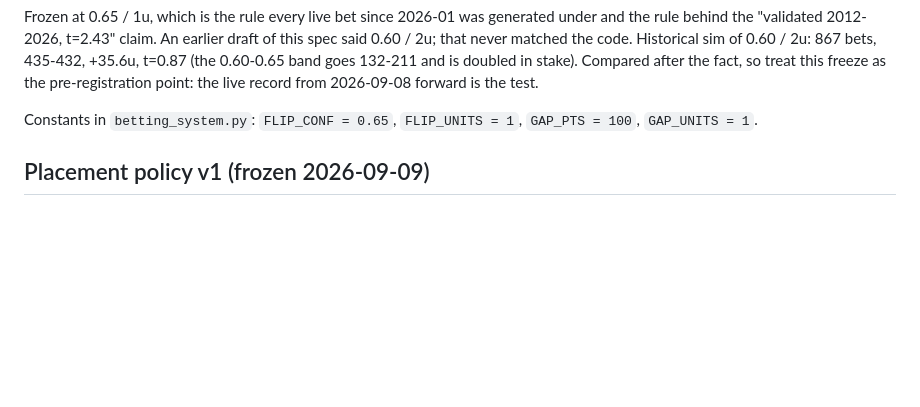
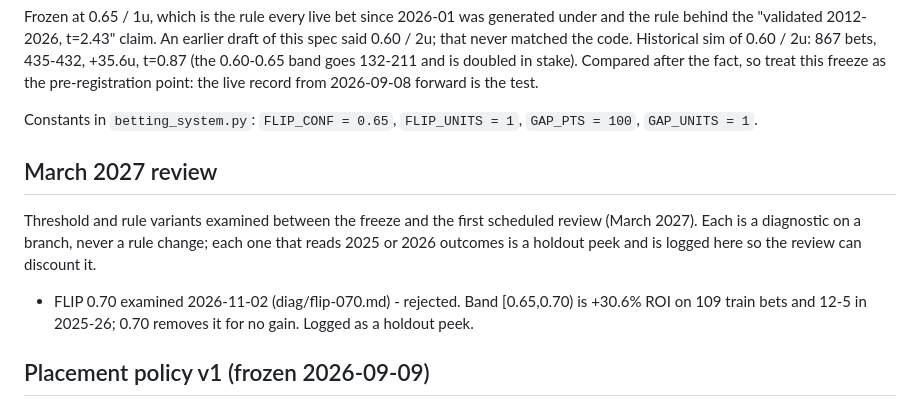
Before and after one commit to lkirby195/FightNight, a Markdown page: BETTING-SYSTEM.md, the part around the change. Rendered like a GitHub page; blank space fills up the shorter version.

Commit message:
Docs: March 2027 review section; FLIP 0.70 examined 2026-11-02, rejected
Co-Authored-By: Claude Fable 5.1 <noreply@anthropic.com>

```diff
--- a/BETTING-SYSTEM.md
+++ b/BETTING-SYSTEM.md
@@ -21,6 +21,17 @@ pre-registration point: the live record from 2026-09-08 forward is the test.
 
 Constants in `betting_system.py`: `FLIP_CONF = 0.65`, `FLIP_UNITS = 1`,
 `GAP_PTS = 100`, `GAP_UNITS = 1`.
+
+## March 2027 review
+
+Threshold and rule variants examined between the freeze and the first scheduled
+review (March 2027). Each is a diagnostic on a branch, never a rule change; each
+one that reads 2025 or 2026 outcomes is a holdout peek and is logged here so the
+review can discount it.
+
+- FLIP 0.70 examined 2026-11-02 (diag/flip-070.md) - rejected. Band [0.65,0.70) is
+  +30.6% ROI on 109 train bets and 12-5 in 2025-26; 0.70 removes it for no gain.
+  Logged as a holdout peek.
 
 ## Placement policy v1 (frozen 2026-09-09)
 
```
